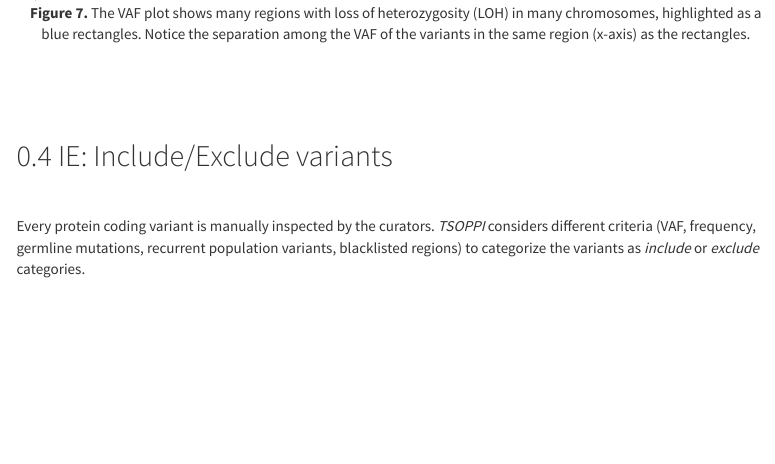
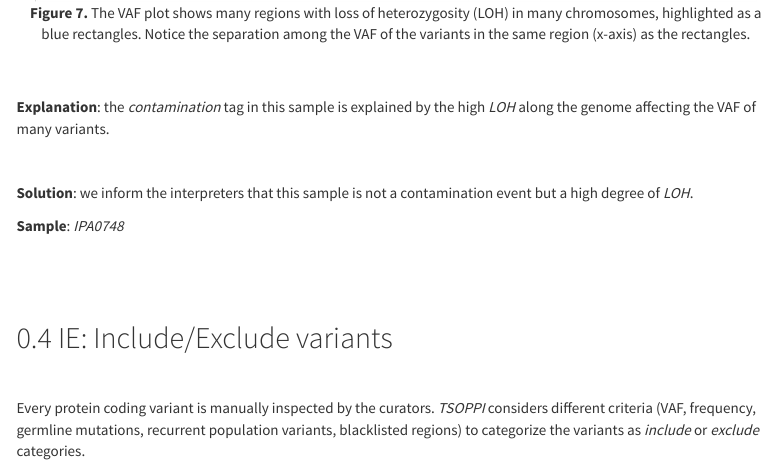
Before and after one commit to InPred-Ahus/QC_cases_log, an R Markdown document (QC_cases_log.Rmd): the page in a window 1100 px wide, from 4990 px down. Rendered offline with R 4.5, knitr and Pandoc, with nearby package versions; menus at the side of the page are left out.

Commit message:
docs: added PC3 case summary

````diff
--- a/QC_cases_log.Rmd
+++ b/QC_cases_log.Rmd
@@ -364,6 +364,18 @@ insert.fig.toggle(
 )
 
 ```
+
+<br>
+
+**Explanation**: the *contamination* tag in this sample is explained by the high
+*LOH* along the genome affecting the VAF of many variants.
+
+<br>
+
+**Solution**: we inform the interpreters that this sample is not a contamination
+event but a high degree of *LOH*.
+
+**Sample**: *IPA0748*
 
 <br>
 
````
Also changed, not shown: 1 other file.
